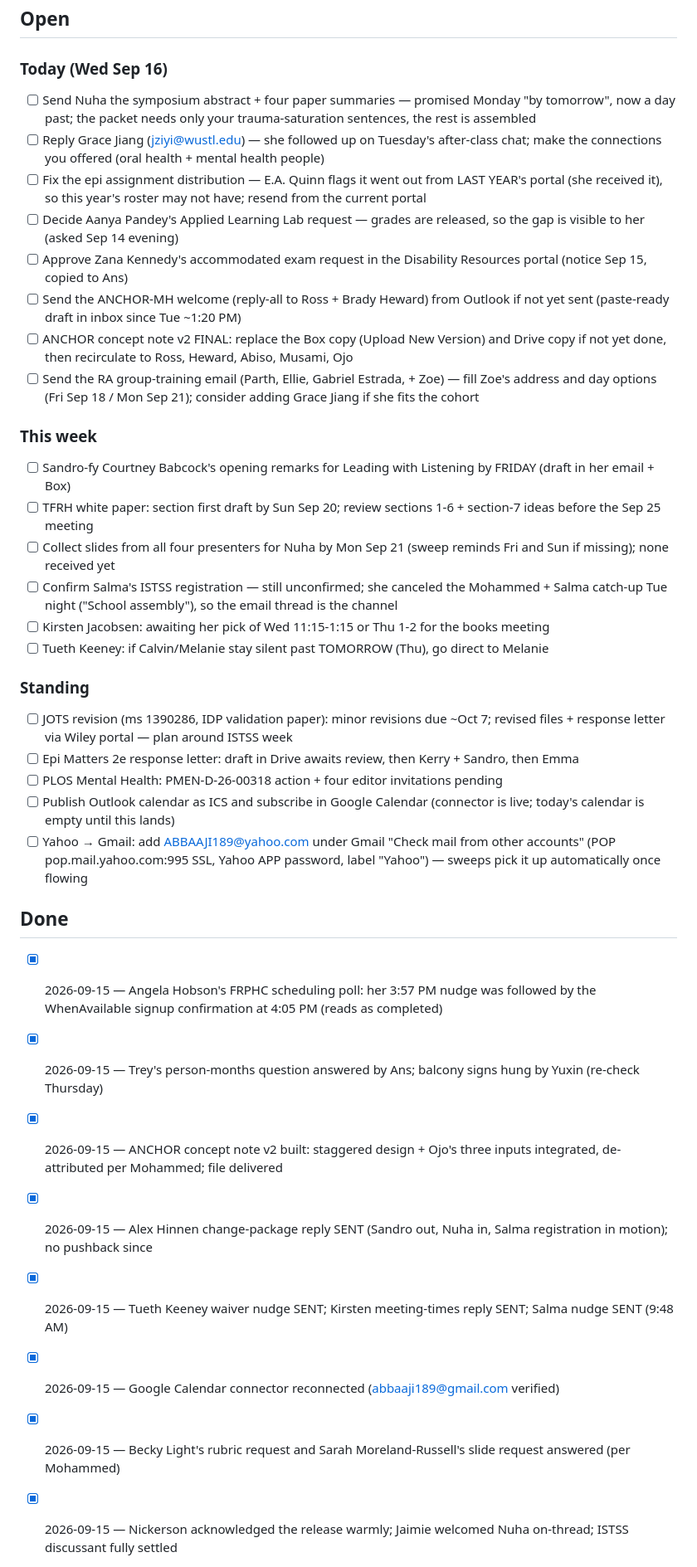
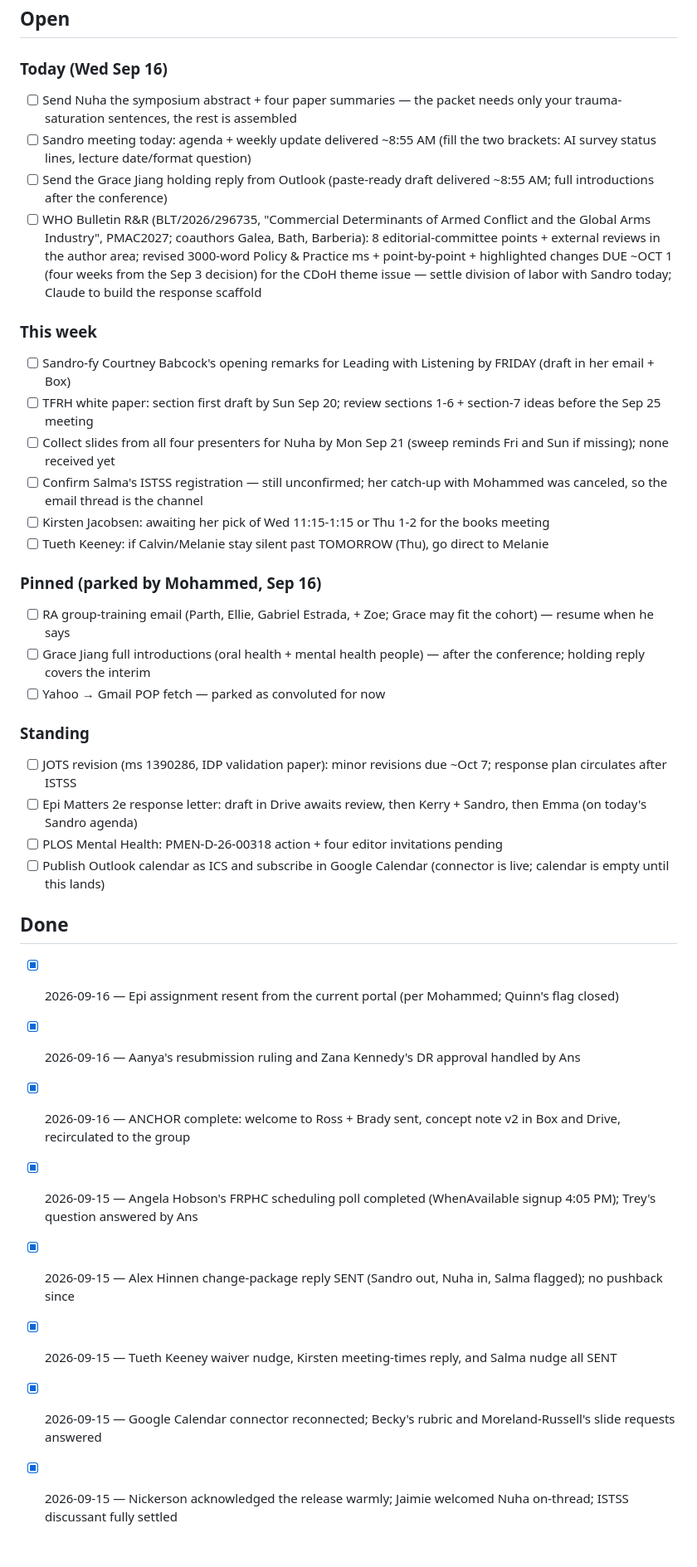
Before and after one commit to MrMoh19/speechify-personal, a Markdown page: daily/tasks.md, the part around one of its changes. Shown at 83% size. Drawn GitHub-style; blank space fills up the shorter version.

Commit message:
Ledger: midday reset — dones logged, RA/Grace/Yahoo pinned, WHO Bulletin R&R (due ~Oct 1) and Sandro meeting added
Co-Authored-By: Claude Fable 5 <noreply@anthropic.com>
Claude-Session: https://claude.ai/code/session_01PPwbUUWpfmtc9VHJ6fxbgv

```diff
--- a/daily/tasks.md
+++ b/daily/tasks.md
@@ -5,38 +5,38 @@ Maintained by the weekday morning brief. Each morning: yesterday's email is revi
 ## Open
 
 ### Today (Wed Sep 16)
-- [ ] Send Nuha the symposium abstract + four paper summaries — promised Monday "by tomorrow", now a day past; the packet needs only your trauma-saturation sentences, the rest is assembled
-- [ ] Reply Grace Jiang (jziyi@wustl.edu) — she followed up on Tuesday's after-class chat; make the connections you offered (oral health + mental health people)
-- [ ] Fix the epi assignment distribution — E.A. Quinn flags it went out from LAST YEAR's portal (she received it), so this year's roster may not have; resend from the current portal
-- [ ] Decide Aanya Pandey's Applied Learning Lab request — grades are released, so the gap is visible to her (asked Sep 14 evening)
-- [ ] Approve Zana Kennedy's accommodated exam request in the Disability Resources portal (notice Sep 15, copied to Ans)
-- [ ] Send the ANCHOR-MH welcome (reply-all to Ross + Brady Heward) from Outlook if not yet sent (paste-ready draft in inbox since Tue ~1:20 PM)
-- [ ] ANCHOR concept note v2 FINAL: replace the Box copy (Upload New Version) and Drive copy if not yet done, then recirculate to Ross, Heward, Abiso, Musami, Ojo
-- [ ] Send the RA group-training email (Parth, Ellie, Gabriel Estrada, + Zoe) — fill Zoe's address and day options (Fri Sep 18 / Mon Sep 21); consider adding Grace Jiang if she fits the cohort
+- [ ] Send Nuha the symposium abstract + four paper summaries — the packet needs only your trauma-saturation sentences, the rest is assembled
+- [ ] Sandro meeting today: agenda + weekly update delivered ~8:55 AM (fill the two brackets: AI survey status lines, lecture date/format question)
+- [ ] Send the Grace Jiang holding reply from Outlook (paste-ready draft delivered ~8:55 AM; full introductions after the conference)
+- [ ] WHO Bulletin R&R (BLT/2026/296735, "Commercial Determinants of Armed Conflict and the Global Arms Industry", PMAC2027; coauthors Galea, Bath, Barberia): 8 editorial-committee points + external reviews in the author area; revised 3000-word Policy & Practice ms + point-by-point + highlighted changes DUE ~OCT 1 (four weeks from the Sep 3 decision) for the CDoH theme issue — settle division of labor with Sandro today; Claude to build the response scaffold
 
 ### This week
 - [ ] Sandro-fy Courtney Babcock's opening remarks for Leading with Listening by FRIDAY (draft in her email + Box)
 - [ ] TFRH white paper: section first draft by Sun Sep 20; review sections 1-6 + section-7 ideas before the Sep 25 meeting
 - [ ] Collect slides from all four presenters for Nuha by Mon Sep 21 (sweep reminds Fri and Sun if missing); none received yet
-- [ ] Confirm Salma's ISTSS registration — still unconfirmed; she canceled the Mohammed + Salma catch-up Tue night ("School assembly"), so the email thread is the channel
+- [ ] Confirm Salma's ISTSS registration — still unconfirmed; her catch-up with Mohammed was canceled, so the email thread is the channel
 - [ ] Kirsten Jacobsen: awaiting her pick of Wed 11:15-1:15 or Thu 1-2 for the books meeting
 - [ ] Tueth Keeney: if Calvin/Melanie stay silent past TOMORROW (Thu), go direct to Melanie
 
+### Pinned (parked by Mohammed, Sep 16)
+- [ ] RA group-training email (Parth, Ellie, Gabriel Estrada, + Zoe; Grace may fit the cohort) — resume when he says
+- [ ] Grace Jiang full introductions (oral health + mental health people) — after the conference; holding reply covers the interim
+- [ ] Yahoo → Gmail POP fetch — parked as convoluted for now
+
 ### Standing
-- [ ] JOTS revision (ms 1390286, IDP validation paper): minor revisions due ~Oct 7; revised files + response letter via Wiley portal — plan around ISTSS week
-- [ ] Epi Matters 2e response letter: draft in Drive awaits review, then Kerry + Sandro, then Emma
+- [ ] JOTS revision (ms 1390286, IDP validation paper): minor revisions due ~Oct 7; response plan circulates after ISTSS
+- [ ] Epi Matters 2e response letter: draft in Drive awaits review, then Kerry + Sandro, then Emma (on today's Sandro agenda)
 - [ ] PLOS Mental Health: PMEN-D-26-00318 action + four editor invitations pending
-- [ ] Publish Outlook calendar as ICS and subscribe in Google Calendar (connector is live; today's calendar is empty until this lands)
-- [ ] Yahoo → Gmail: add ABBAAJI189@yahoo.com under Gmail "Check mail from other accounts" (POP pop.mail.yahoo.com:995 SSL, Yahoo APP password, label "Yahoo") — sweeps pick it up automatically once flowing
+- [ ] Publish Outlook calendar as ICS and subscribe in Google Calendar (connector is live; calendar is empty until this lands)
 
 ## Done
 
-- [x] 2026-09-15 — Angela Hobson's FRPHC scheduling poll: her 3:57 PM nudge was followed by the WhenAvailable signup confirmation at 4:05 PM (reads as completed)
-- [x] 2026-09-15 — Trey's person-months question answered by Ans; balcony signs hung by Yuxin (re-check Thursday)
-- [x] 2026-09-15 — ANCHOR concept note v2 built: staggered design + Ojo's three inputs integrated, de-attributed per Mohammed; file delivered
-- [x] 2026-09-15 — Alex Hinnen change-package reply SENT (Sandro out, Nuha in, Salma registration in motion); no pushback since
-- [x] 2026-09-15 — Tueth Keeney waiver nudge SENT; Kirsten meeting-times reply SENT; Salma nudge SENT (9:48 AM)
-- [x] 2026-09-15 — Google Calendar connector reconnected (abbaaji189@gmail.com verified)
-- [x] 2026-09-15 — Becky Light's rubric request and Sarah Moreland-Russell's slide request answered (per Mohammed)
+- [x] 2026-09-16 — Epi assignment resent from the current portal (per Mohammed; Quinn's flag closed)
+- [x] 2026-09-16 — Aanya's resubmission ruling and Zana Kennedy's DR approval handled by Ans
+- [x] 2026-09-16 — ANCHOR complete: welcome to Ross + Brady sent, concept note v2 in Box and Drive, recirculated to the group
+- [x] 2026-09-15 — Angela Hobson's FRPHC scheduling poll completed (WhenAvailable signup 4:05 PM); Trey's question answered by Ans
+- [x] 2026-09-15 — Alex Hinnen change-package reply SENT (Sandro out, Nuha in, Salma flagged); no pushback since
+- [x] 2026-09-15 — Tueth Keeney waiver nudge, Kirsten meeting-times reply, and Salma nudge all SENT
+- [x] 2026-09-15 — Google Calendar connector reconnected; Becky's rubric and Moreland-Russell's slide requests answered
 - [x] 2026-09-15 — Nickerson acknowledged the release warmly; Jaimie welcomed Nuha on-thread; ISTSS discussant fully settled
 - [x] 2026-09-14 — NUHA ALSHABANI CONFIRMED AS DISCUSSANT; acceptance reply sent with Jaimie cc'd
```
Also changed, not shown: other parts of daily/tasks.md (+2 -2 lines).
